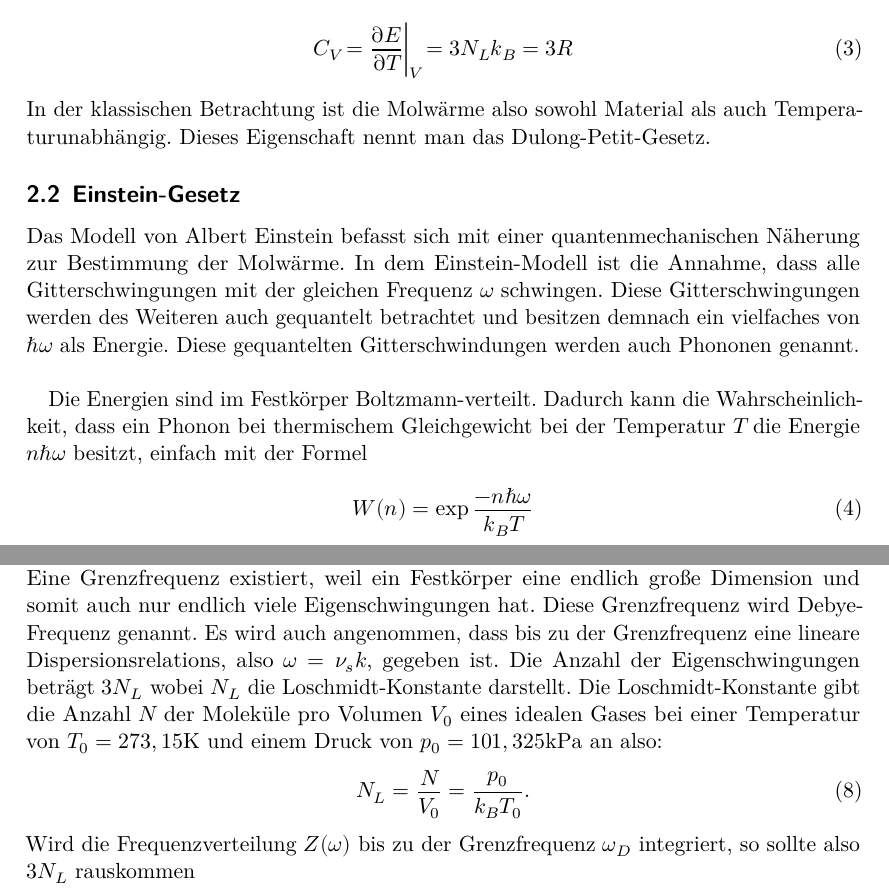
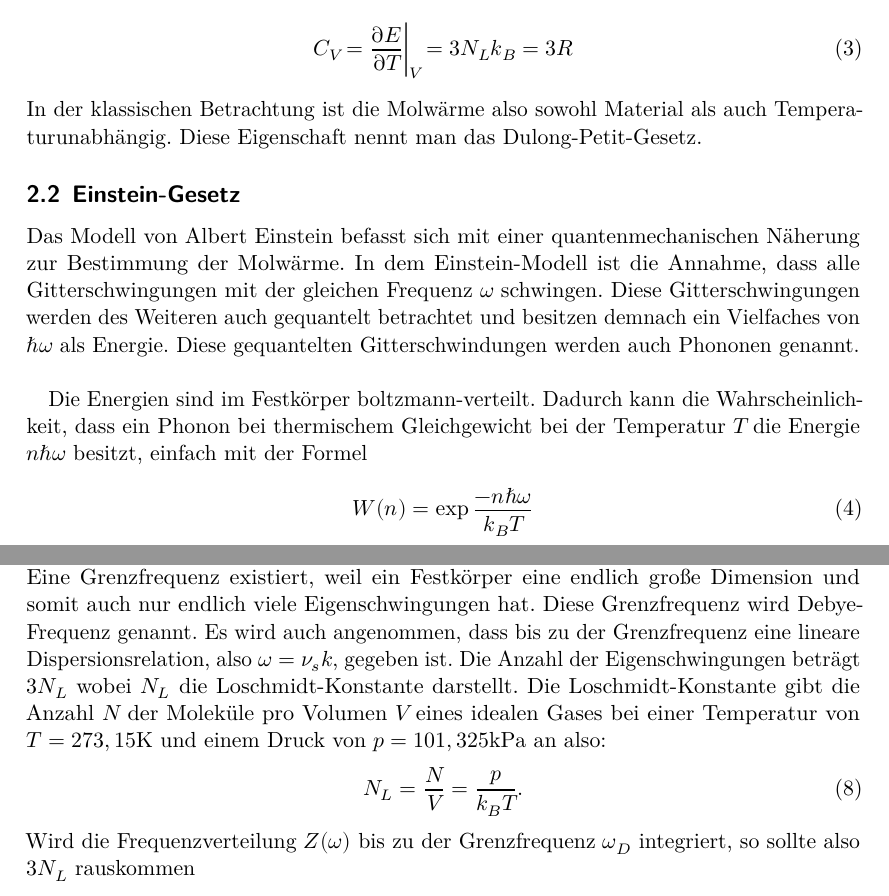
Before and after one commit to Ballasch/V47, a LaTeX document (main.tex, which reads content/theorie.tex): two parts of pages 3 and 4 of 16, joined at a grey line, cut so that both start at the same text. Compiled offline with LuaLaTeX.

Commit message:
Tippfehler

```diff
--- a/content/theorie.tex
+++ b/content/theorie.tex
@@ -26,16 +26,16 @@ Hierbei steht $N_L$ für die Loschmidt-Zahl. Somit ist die klassische spezifisch
 \begin{equation}
     C_V = \frac{\partial E}{\partial T} \bigg\vert_V = 3 N_L k_B = 3 R
 \end{equation}
-In der klassischen Betrachtung ist die Molwärme also sowohl Material als auch Temperaturunabhängig. Dieses Eigenschaft nennt man das Dulong-Petit-Gesetz.
+In der klassischen Betrachtung ist die Molwärme also sowohl Material als auch Temperaturunabhängig. Diese Eigenschaft nennt man das Dulong-Petit-Gesetz.
 \subsection{Einstein-Gesetz}
 \label{sec:einstein}
 %Rest kommt noch
 
 Das Modell von Albert Einstein befasst sich mit einer quantenmechanischen Näherung zur Bestimmung der Molwärme. In dem Einstein-Modell ist die Annahme,
 dass alle Gitterschwingungen mit der gleichen Frequenz $\omega$ schwingen. Diese Gitterschwingungen werden des Weiteren auch gequantelt betrachtet und besitzen demnach ein
-vielfaches von $\hbar \omega$ als Energie. Diese gequantelten Gitterschwindungen werden auch Phononen genannt. \\
+Vielfaches von $\hbar \omega$ als Energie. Diese gequantelten Gitterschwindungen werden auch Phononen genannt. \\
 
-Die Energien sind im Festkörper Boltzmann-verteilt. Dadurch kann die Wahrscheinlichkeit, dass ein Phonon bei thermischem Gleichgewicht bei der Temperatur $T$ die Energie $n \hbar \omega$ besitzt,
+Die Energien sind im Festkörper boltzmann-verteilt. Dadurch kann die Wahrscheinlichkeit, dass ein Phonon bei thermischem Gleichgewicht bei der Temperatur $T$ die Energie $n \hbar \omega$ besitzt,
 einfach mit der Formel
 \begin{align}
     \label{eqn:wn}
@@ -62,11 +62,11 @@ Es ist festzustellen, dass die Molwärme im Einstein-Modell gegen den klassische
 
 Im Vergleich zum Einstein-Modell, wird im debyeschem Modell angenommen, dass Phononen bis zu einer Grenzfrequenz $\omega_D$ eine Verteilung von Frequenzen besitzen können.
 Eine Grenzfrequenz existiert, weil ein Festkörper eine endlich große Dimension und somit auch nur endlich viele Eigenschwingungen hat. Diese Grenzfrequenz wird Debye-Frequenz genannt. Es wird auch angenommen,
-dass bis zu der Grenzfrequenz eine lineare Dispersionsrelations, also $\omega = \nu_s k$, gegeben ist.
-Die Anzahl der Eigenschwingungen beträgt $3 N_L$ wobei $N_L$ die Loschmidt-Konstante darstellt. Die Loschmidt-Konstante gibt die Anzahl $N$ der Moleküle pro Volumen $V_0$ eines idealen Gases
-bei einer Temperatur von $T_0 = 273,15 \si{\kelvin}$ und einem Druck von $p_0 = 101,325 \si{\kilo\pascal}$ an also:
+dass bis zu der Grenzfrequenz eine lineare Dispersionsrelation, also $\omega = \nu_s k$, gegeben ist.
+Die Anzahl der Eigenschwingungen beträgt $3 N_L$ wobei $N_L$ die Loschmidt-Konstante darstellt. Die Loschmidt-Konstante gibt die Anzahl $N$ der Moleküle pro Volumen $V$ eines idealen Gases
+bei einer Temperatur von $T = 273,15 \si{\kelvin}$ und einem Druck von $p = 101,325 \si{\kilo\pascal}$ an also:
 \begin{align}
-    N_L = \frac{N}{V_0} = \frac{p_0}{k_B T_0}.
+    N_L = \frac{N}{V} = \frac{p}{k_B T}.
 \end{align}
 Wird die Frequenzverteilung $Z(\omega)$ bis zu der Grenzfrequenz $\omega_D$ integriert, so sollte also $3 N_L$ rauskommen
 \begin{align}
```
Also changed, not shown: content/theorie.tex (2 more changed lines).
